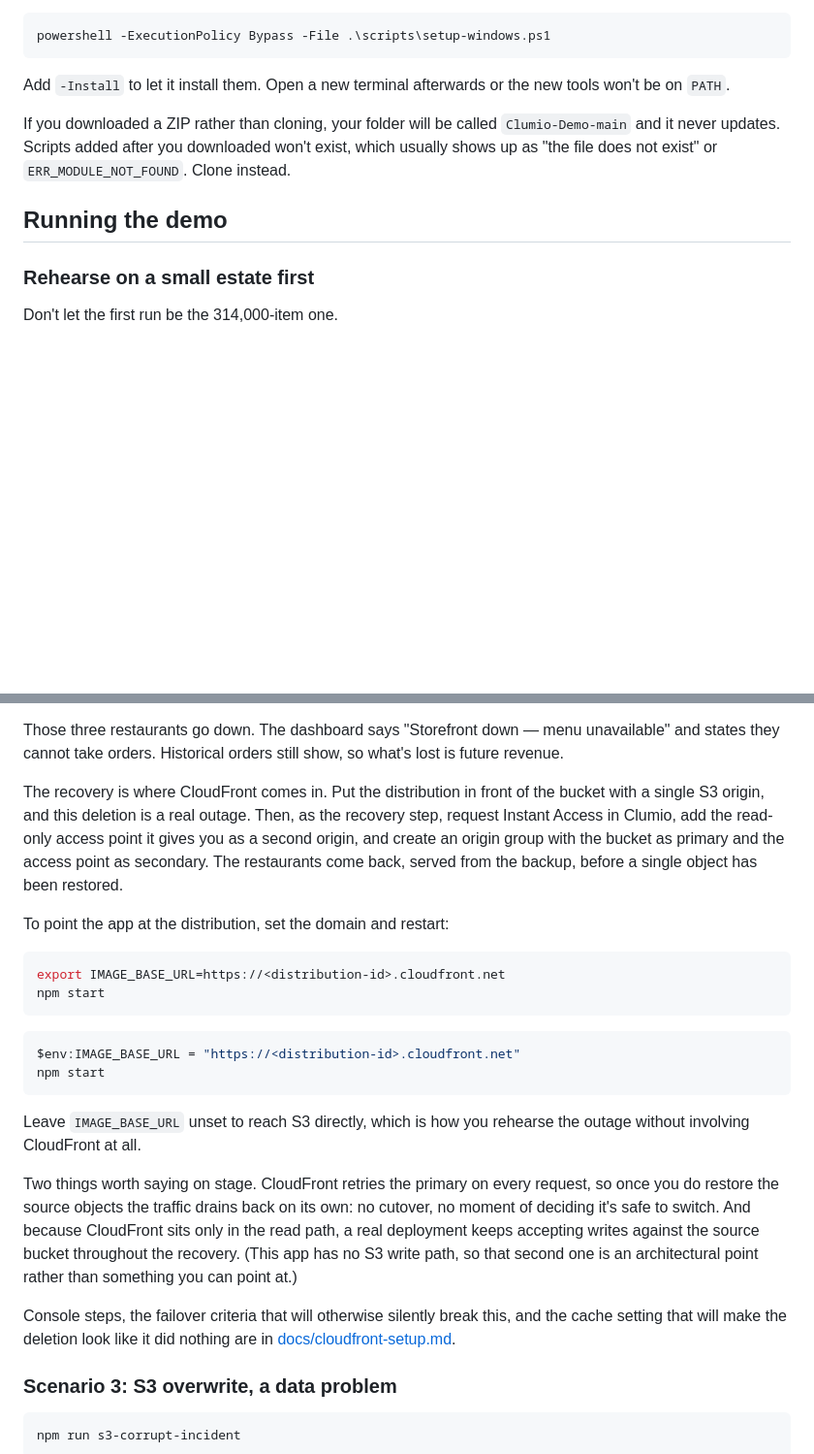
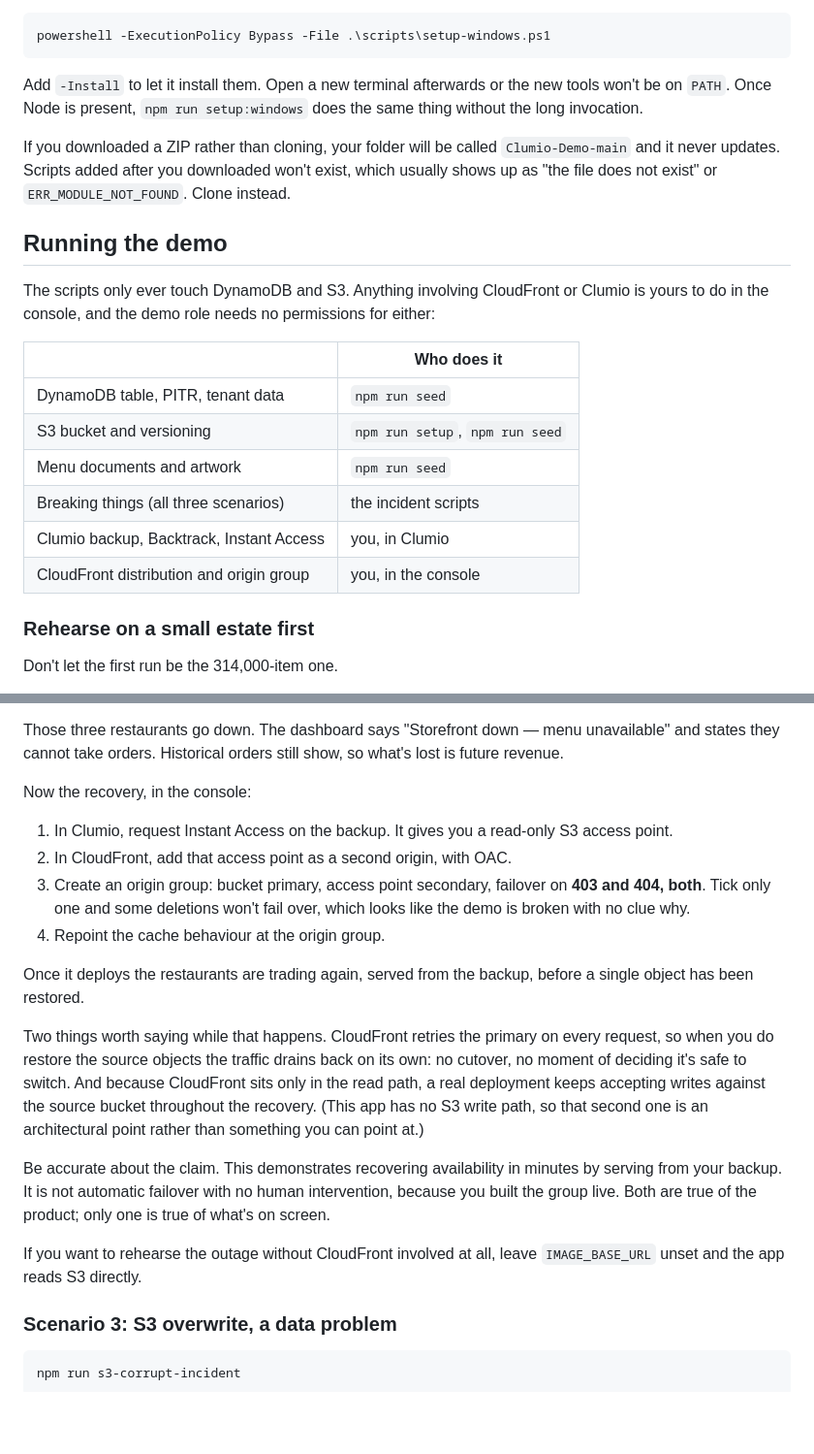
Before and after one commit to trekintech/Clumio-Demo, a Markdown page: README.md, 2 parts joined by grey strips. Shown at 97% size. GitHub-like rendering; blank space fills up the shorter version.

Commit message:
Fix README sequencing and state what the scripts own
Three gaps found by checking the README against package.json and its own
running order rather than assuming.

CloudFront was first mentioned inside Scenario 2, but building the
distribution is a prerequisite for that scenario. Following the README top to
bottom, you would run the deletion with no distribution in place and only then
read that you needed one. It now has its own step before the scenarios,
covering the single-origin build, IMAGE_BASE_URL, and the cache TTL that
otherwise wastes the take. Scenario 2 keeps only the recovery, as numbered
console steps, instead of restating the setup.

The manual versus scripted split existed only in docs/cloudfront-setup.md,
which is precisely what was unclear. The README now carries that table where
the demo actually starts.

npm run setup:windows was never documented.

Co-Authored-By: Claude Sonnet 5 <noreply@anthropic.com>
Claude-Session: https://claude.ai/code/session_01M1hs5VhrxaTVNFigctacYD

````diff
--- a/README.md
+++ b/README.md
@@ -47,7 +47,8 @@ powershell -ExecutionPolicy Bypass -File .\scripts\setup-windows.ps1
 ```
 
 Add `-Install` to let it install them. Open a new terminal afterwards or the
-new tools won't be on `PATH`.
+new tools won't be on `PATH`. Once Node is present, `npm run setup:windows`
+does the same thing without the long invocation.
 
 If you downloaded a ZIP rather than cloning, your folder will be called
 `Clumio-Demo-main` and it never updates. Scripts added after you downloaded
@@ -55,6 +56,19 @@ won't exist, which usually shows up as "the file does not exist" or
 `ERR_MODULE_NOT_FOUND`. Clone instead.
 
 ## Running the demo
+
+The scripts only ever touch DynamoDB and S3. Anything involving CloudFront or
+Clumio is yours to do in the console, and the demo role needs no permissions
+for either:
+
+| | Who does it |
+|---|---|
+| DynamoDB table, PITR, tenant data | `npm run seed` |
+| S3 bucket and versioning | `npm run setup`, `npm run seed` |
+| Menu documents and artwork | `npm run seed` |
+| Breaking things (all three scenarios) | the incident scripts |
+| Clumio backup, Backtrack, Instant Access | you, in Clumio |
+| CloudFront distribution and origin group | you, in the console |
 
 ### Rehearse on a small estate first
 
@@ -150,39 +189,34 @@ Those three restaurants go down. The dashboard says "Storefront down — menu
 unavailable" and states they cannot take orders. Historical orders still show,
 so what's lost is future revenue.
 
-The recovery is where CloudFront comes in. Put the distribution in front of the
-bucket with a single S3 origin, and this deletion is a real outage. Then, as
-the recovery step, request Instant Access in Clumio, add the read-only access
-point it gives you as a second origin, and create an origin group with the
-bucket as primary and the access point as secondary. The restaurants come back,
-served from the backup, before a single object has been restored.
+Now the recovery, in the console:
 
-To point the app at the distribution, set the domain and restart:
+1. In Clumio, request Instant Access on the backup. It gives you a read-only
+   S3 access point.
+2. In CloudFront, add that access point as a second origin, with OAC.
+3. Create an origin group: bucket primary, access point secondary, failover on
+   **403 and 404, both**. Tick only one and some deletions won't fail over,
+   which looks like the demo is broken with no clue why.
+4. Repoint the cache behaviour at the origin group.
 
-```bash
-export IMAGE_BASE_URL=https://<distribution-id>.cloudfront.net
-npm start
-```
+Once it deploys the restaurants are trading again, served from the backup,
+before a single object has been restored.
 
-```powershell
-$env:IMAGE_BASE_URL = "https://<distribution-id>.cloudfront.net"
-npm start
-```
+Two things worth saying while that happens. CloudFront retries the primary on
+every request, so when you do restore the source objects the traffic drains
+back on its own: no cutover, no moment of deciding it's safe to switch. And
+because CloudFront sits only in the read path, a real deployment keeps
+accepting writes against the source bucket throughout the recovery. (This app
+has no S3 write path, so that second one is an architectural point rather than
+something you can point at.)
 
-Leave `IMAGE_BASE_URL` unset to reach S3 directly, which is how you rehearse
-the outage without involving CloudFront at all.
+Be accurate about the claim. This demonstrates recovering availability in
+minutes by serving from your backup. It is not automatic failover with no human
+intervention, because you built the group live. Both are true of the product;
+only one is true of what's on screen.
 
-Two things worth saying on stage. CloudFront retries the primary on every
-request, so once you do restore the source objects the traffic drains back on
-its own: no cutover, no moment of deciding it's safe to switch. And because
-CloudFront sits only in the read path, a real deployment keeps accepting writes
-against the source bucket throughout the recovery. (This app has no S3 write
-path, so that second one is an architectural point rather than something you
-can point at.)
-
-Console steps, the failover criteria that will otherwise silently break this,
-and the cache setting that will make the deletion look like it did nothing are
-in [docs/cloudfront-setup.md](docs/cloudfront-setup.md).
+If you want to rehearse the outage without CloudFront involved at all, leave
+`IMAGE_BASE_URL` unset and the app reads S3 directly.
 
 ### Scenario 3: S3 overwrite, a data problem
 
````
Also changed, not shown: other parts of README.md (+25 -0 lines).
